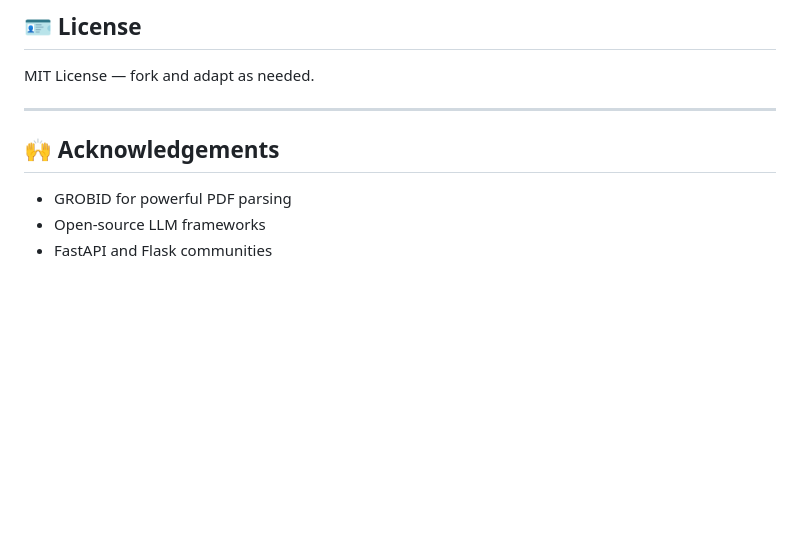
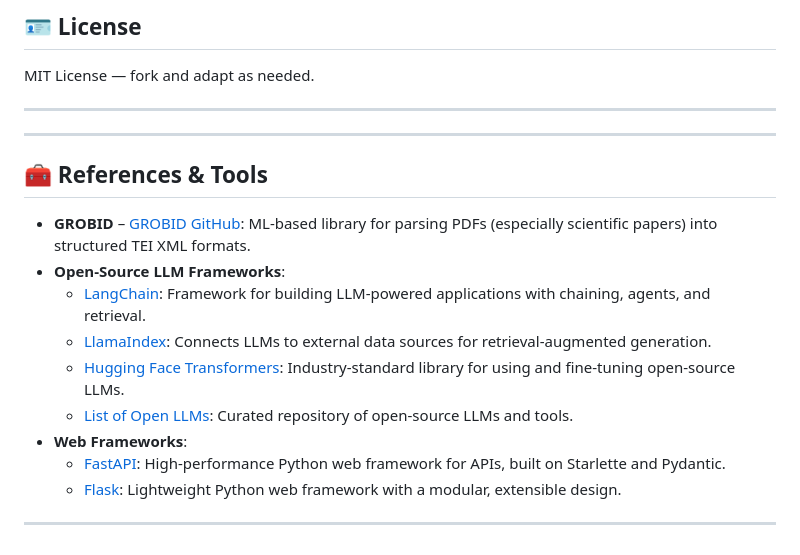
Before and after one commit to sahil-37/grobid-chunker, a Markdown page: README.md, the part around the change. Drawn GitHub-style; blank space fills up the shorter version.

Commit message:
Update README.md
added references

```diff
--- a/README.md
+++ b/README.md
@@ -203,8 +203,18 @@ MIT License — fork and adapt as needed.
 
 ---
 
-## 🙌 Acknowledgements
+---
 
-- GROBID for powerful PDF parsing
-- Open-source LLM frameworks
-- FastAPI and Flask communities
+## 🧰 References & Tools
+
+- **GROBID** – [GROBID GitHub](https://github.com/kermitt2/grobid): ML-based library for parsing PDFs (especially scientific papers) into structured TEI XML formats.
+- **Open-Source LLM Frameworks**:
+  - [LangChain](https://github.com/hwchase17/langchain): Framework for building LLM-powered applications with chaining, agents, and retrieval.
+  - [LlamaIndex](https://github.com/jerryjliu/llama_index): Connects LLMs to external data sources for retrieval-augmented generation.
+  - [Hugging Face Transformers](https://github.com/huggingface/transformers): Industry-standard library for using and fine-tuning open-source LLMs.
+  - [List of Open LLMs](https://github.com/eugeneyan/open-llms): Curated repository of open-source LLMs and tools.
+- **Web Frameworks**:
+  - [FastAPI](https://fastapi.tiangolo.com/): High-performance Python web framework for APIs, built on Starlette and Pydantic.
+  - [Flask](https://flask.palletsprojects.com/): Lightweight Python web framework with a modular, extensible design.
+
+---
```
